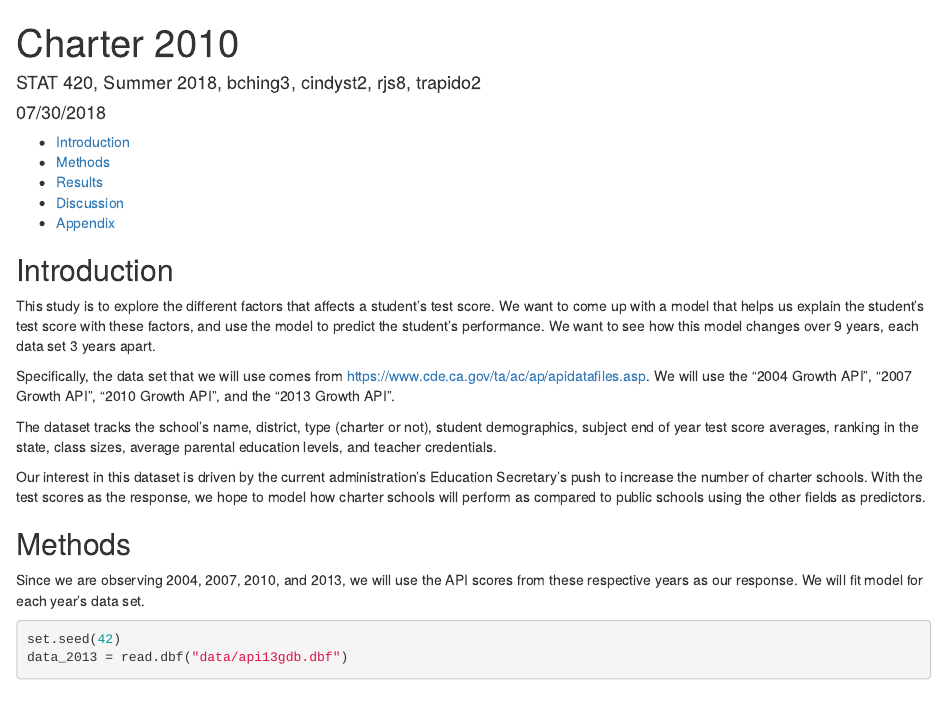
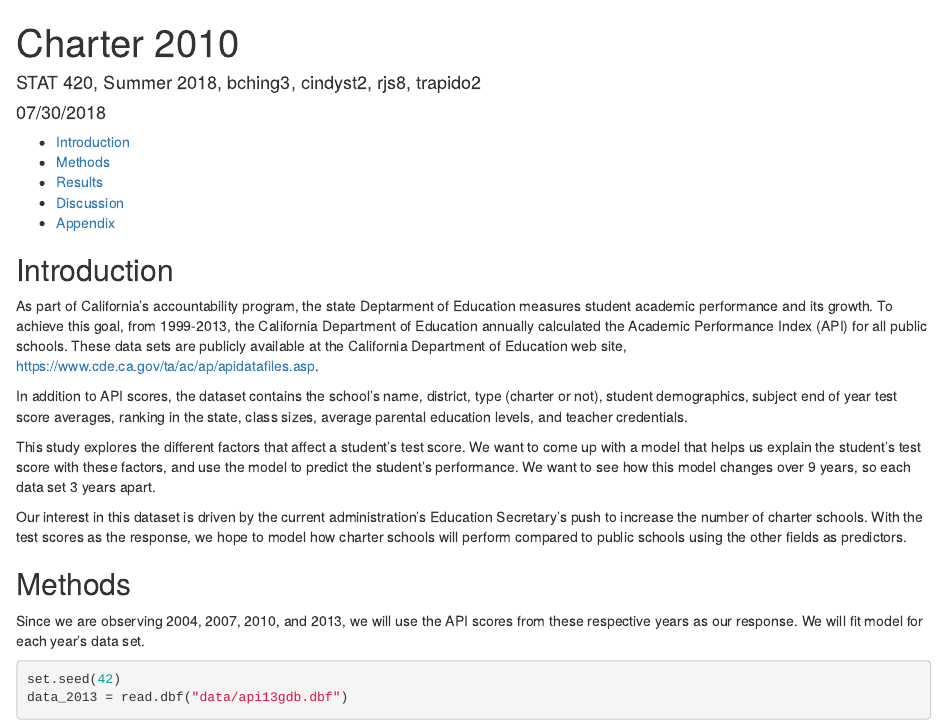
Before and after one commit to noya/Analyze_CA_Schools, an R Markdown document (charter_2010.Rmd): the page in a window 1100 px wide, from its top. Rendered offline with R 4.5, knitr and Pandoc, with nearby package versions; some code elsewhere in the file could not run offline.

Commit message:
updated the intro

```diff
--- a/charter_2010.Rmd
+++ b/charter_2010.Rmd
@@ -11,13 +11,13 @@ urlcolor: cyan
 
 ## Introduction
 
-This study is to explore the different factors that affects a student's test score. We want to come up with a model that helps us explain the student's test score with these factors, and use the model to predict the student's performance. We want to see how this model changes over 9 years, each data set 3 years apart.
+As part of California's accountability program, the state Deptarment of Education measures student academic performance and its growth. To achieve this goal, from 1999-2013, the California Department of Education annually calculated the Academic Performance Index (API) for all public schools. These data sets are publicly available at the California Department of Education web site, https://www.cde.ca.gov/ta/ac/ap/apidatafiles.asp.
 
-Specifically, the data set that we will use comes from https://www.cde.ca.gov/ta/ac/ap/apidatafiles.asp. We will use the "2004 Growth API", "2007 Growth API", "2010 Growth API", and the "2013 Growth API".
+In addition to API scores, the dataset contains the school's name, district, type (charter or not), student demographics, subject end of year test score averages, ranking in the state, class sizes, average parental education levels, and teacher credentials.
 
-The dataset tracks the school's name, district, type (charter or not), student demographics, subject end of year test score averages, ranking in the state, class sizes, average parental education levels, and teacher credentials.
+This study explores the different factors that affect a student's test score. We want to come up with a model that helps us explain the student's test score with these factors, and use the model to predict the student's performance. We want to see how this model changes over 9 years, so each data set 3 years apart.
 
-Our interest in this dataset is driven by the current administration's Education Secretary's push to increase the number of charter schools. With the test scores as the response, we hope to model how charter schools will perform as compared to public schools using the other fields as predictors.
+Our interest in this dataset is driven by the current administration's Education Secretary's push to increase the number of charter schools. With the test scores as the response, we hope to model how charter schools will perform compared to public schools using the other fields as predictors.
 
 ## Methods
 
```
